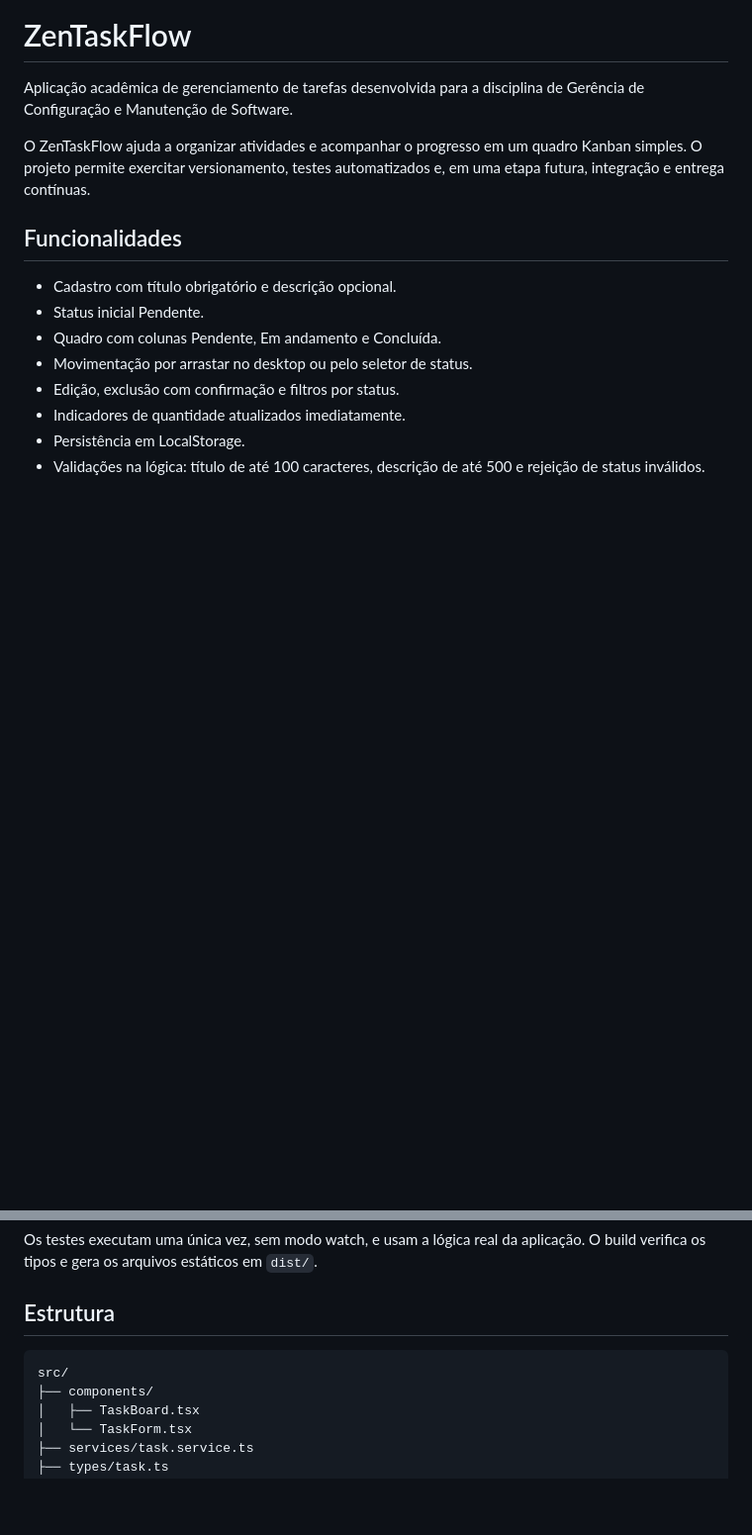
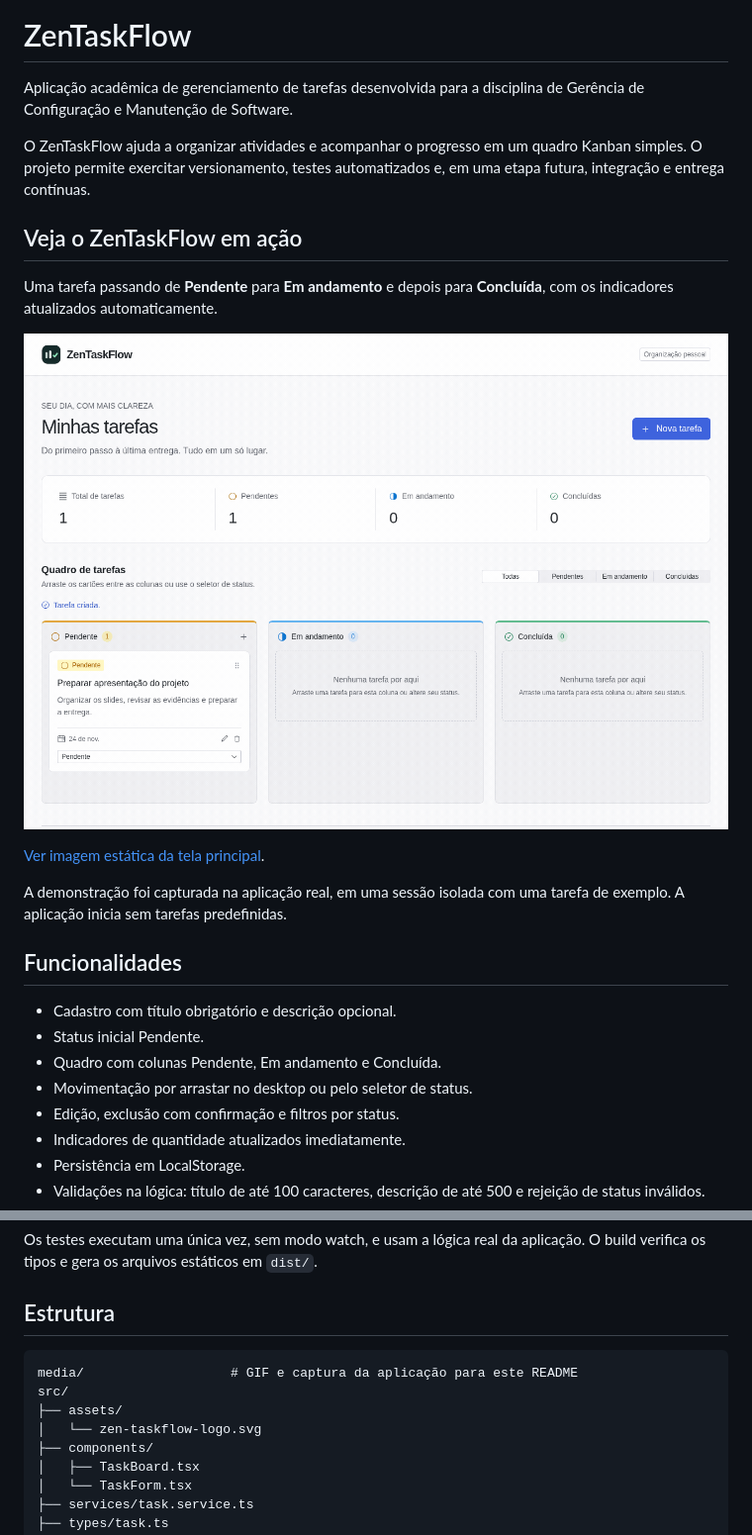
Before and after one commit to DevCaverna/zen-taskflow, a Markdown page: README.md, 2 parts joined by grey strips. Shown at 99% size. Drawn GitHub-style; pictures changed too: media/zen-taskflow-demo.gif (added); blank space fills up the shorter version.

Commit message:
docs: melhora README com logo e demonstração real do Kanban em GIF

````diff
--- a/README.md
+++ b/README.md
@@ -3,6 +7,16 @@
 Aplicação acadêmica de gerenciamento de tarefas desenvolvida para a disciplina de Gerência de Configuração e Manutenção de Software.
 
 O ZenTaskFlow ajuda a organizar atividades e acompanhar o progresso em um quadro Kanban simples. O projeto permite exercitar versionamento, testes automatizados e, em uma etapa futura, integração e entrega contínuas.
+
+## Veja o ZenTaskFlow em ação
+
+Uma tarefa passando de **Pendente** para **Em andamento** e depois para **Concluída**, com os indicadores atualizados automaticamente.
+
+![Demonstração do quadro Kanban: uma tarefa é arrastada pelos três status](media/zen-taskflow-demo.gif)
+
+[Ver imagem estática da tela principal](media/zen-taskflow-preview.png).
+
+A demonstração foi capturada na aplicação real, em uma sessão isolada com uma tarefa de exemplo. A aplicação inicia sem tarefas predefinidas.
 
 ## Funcionalidades
 
@@ -49,7 +63,10 @@ Os testes executam uma única vez, sem modo watch, e usam a lógica real da apli
 ## Estrutura
 
 ```text
+media/                   # GIF e captura da aplicação para este README
 src/
+├── assets/
+│   └── zen-taskflow-logo.svg
 ├── components/
 │   ├── TaskBoard.tsx
 │   └── TaskForm.tsx
````
Also changed, not shown: other parts of README.md (+4 -0 lines), media/zen-taskflow-preview.png (added).
